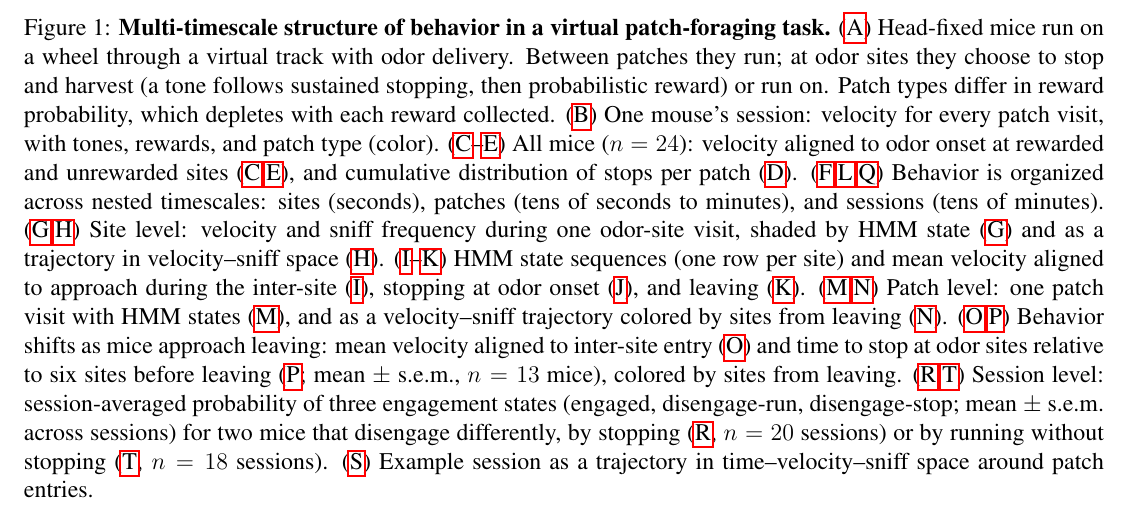
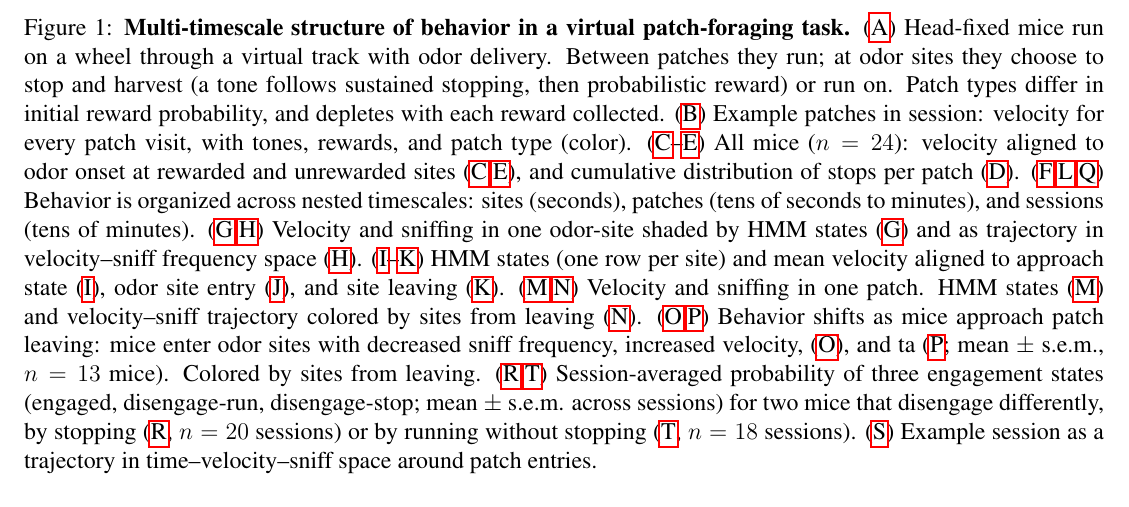
Before and after one commit to lauradriscoll/cosyne2026_adaptive_behavior, a LaTeX document (main.tex, which reads figures/fig1/fig1.tex): part of page 2 of 3, cut so that both start at the same text. Compiled offline with pdfLaTeX.

Commit message:
Updates from Overleaf

```diff
--- a/figures/fig1/fig1.tex
+++ b/figures/fig1/fig1.tex
@@ -142,15 +142,15 @@
 
 \begin{figure}[t]
   \caption{\textbf{Multi-timescale structure of behavior in a virtual patch-foraging task.}
-    (\subref{fig:1-a}) Head-fixed mice run on a wheel through a virtual track with odor delivery. Between patches they run; at odor sites they choose to stop and harvest (a tone follows sustained stopping, then probabilistic reward) or run on. Patch types differ in reward probability, which depletes with each reward collected.
-    (\subref{fig:1-b}) One mouse's session: velocity for every patch visit, with tones, rewards, and patch type (color).
+    (\subref{fig:1-a}) Head-fixed mice run on a wheel through a virtual track with odor delivery. Between patches they run; at odor sites they choose to stop and harvest (a tone follows sustained stopping, then probabilistic reward) or run on. Patch types differ in initial reward probability, and depletes with each reward collected.
+    (\subref{fig:1-b}) Example patches in session: velocity for every patch visit, with tones, rewards, and patch type (color).
     (\subref{fig:1-c}--\subref{fig:1-e}) All mice ($n=24$): velocity aligned to odor onset at rewarded and unrewarded sites (\subref{fig:1-c},\subref{fig:1-e}), and cumulative distribution of stops per patch (\subref{fig:1-d}).
     (\subref{fig:1-f},\subref{fig:1-l},\subref{fig:1-q}) Behavior is organized across nested timescales: sites (seconds), patches (tens of seconds to minutes), and sessions (tens of minutes).
-    (\subref{fig:1-g},\subref{fig:1-h}) Site level: velocity and sniff frequency during one odor-site visit, shaded by HMM state (\subref{fig:1-g}) and as a trajectory in velocity--sniff space (\subref{fig:1-h}).
-    (\subref{fig:1-i}--\subref{fig:1-k}) HMM state sequences (one row per site) and mean velocity aligned to approach during the inter-site (\subref{fig:1-i}), stopping at odor onset (\subref{fig:1-j}), and leaving (\subref{fig:1-k}).
-    (\subref{fig:1-m},\subref{fig:1-n}) Patch level: one patch visit with HMM states (\subref{fig:1-m}), and as a velocity--sniff trajectory colored by sites from leaving (\subref{fig:1-n}).
-    (\subref{fig:1-o},\subref{fig:1-p}) Behavior shifts as mice approach leaving: mean velocity aligned to inter-site entry (\subref{fig:1-o}) and time to stop at odor sites relative to six sites before leaving (\subref{fig:1-p}; mean $\pm$ s.e.m., $n=13$ mice), colored by sites from leaving.
-    (\subref{fig:1-r},\subref{fig:1-t}) Session level: session-averaged probability of three engagement states (engaged, disengage-run, disengage-stop; mean $\pm$ s.e.m. across sessions) for two mice that disengage differently, by stopping (\subref{fig:1-r}, $n=20$ sessions) or by running without stopping (\subref{fig:1-t}, $n=18$ sessions).
+    (\subref{fig:1-g},\subref{fig:1-h}) Velocity and sniffing in one odor-site shaded by HMM states (\subref{fig:1-g}) and as trajectory in velocity--sniff frequency space (\subref{fig:1-h}).
+    (\subref{fig:1-i}--\subref{fig:1-k}) HMM states (one row per site) and mean velocity aligned to approach state (\subref{fig:1-i}), odor site entry (\subref{fig:1-j}), and site leaving (\subref{fig:1-k}).
+    (\subref{fig:1-m},\subref{fig:1-n}) Velocity and sniffing in one patch. HMM states (\subref{fig:1-m}) and velocity--sniff trajectory colored by sites from leaving (\subref{fig:1-n}).
+    (\subref{fig:1-o},\subref{fig:1-p}) Behavior shifts as mice approach patch leaving: mice enter odor sites with decreased sniff frequency, increased velocity, (\subref{fig:1-o}), and ta  (\subref{fig:1-p}; mean $\pm$ s.e.m., $n=13$ mice). Colored by sites from leaving.
+    (\subref{fig:1-r},\subref{fig:1-t}) Session-averaged probability of three engagement states (engaged, disengage-run, disengage-stop; mean $\pm$ s.e.m. across sessions) for two mice that disengage differently, by stopping (\subref{fig:1-r}, $n=20$ sessions) or by running without stopping (\subref{fig:1-t}, $n=18$ sessions).
     (\subref{fig:1-s}) Example session as a trajectory in time--velocity--sniff space around patch entries.}
   \label{fig:1}
 \end{figure}
```
